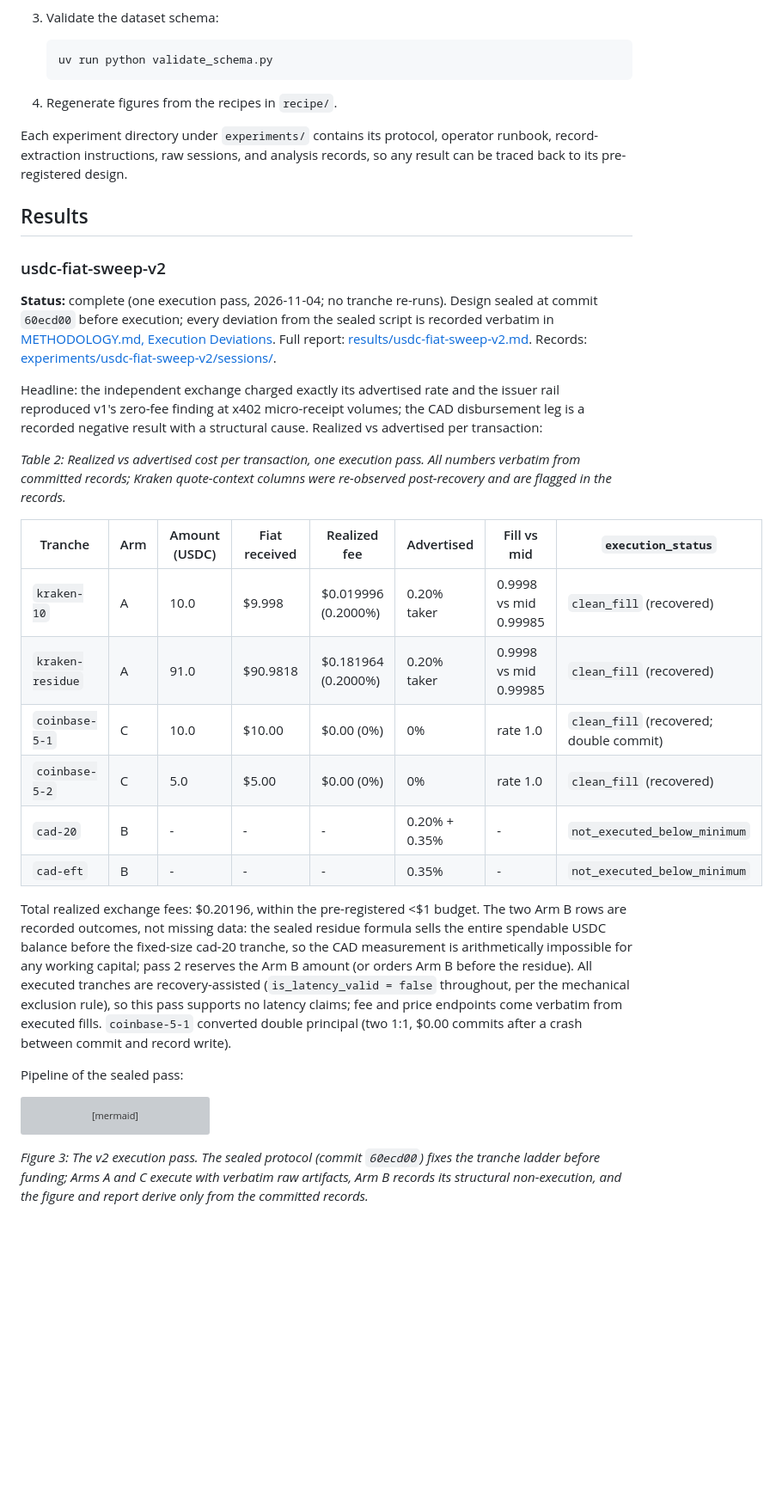
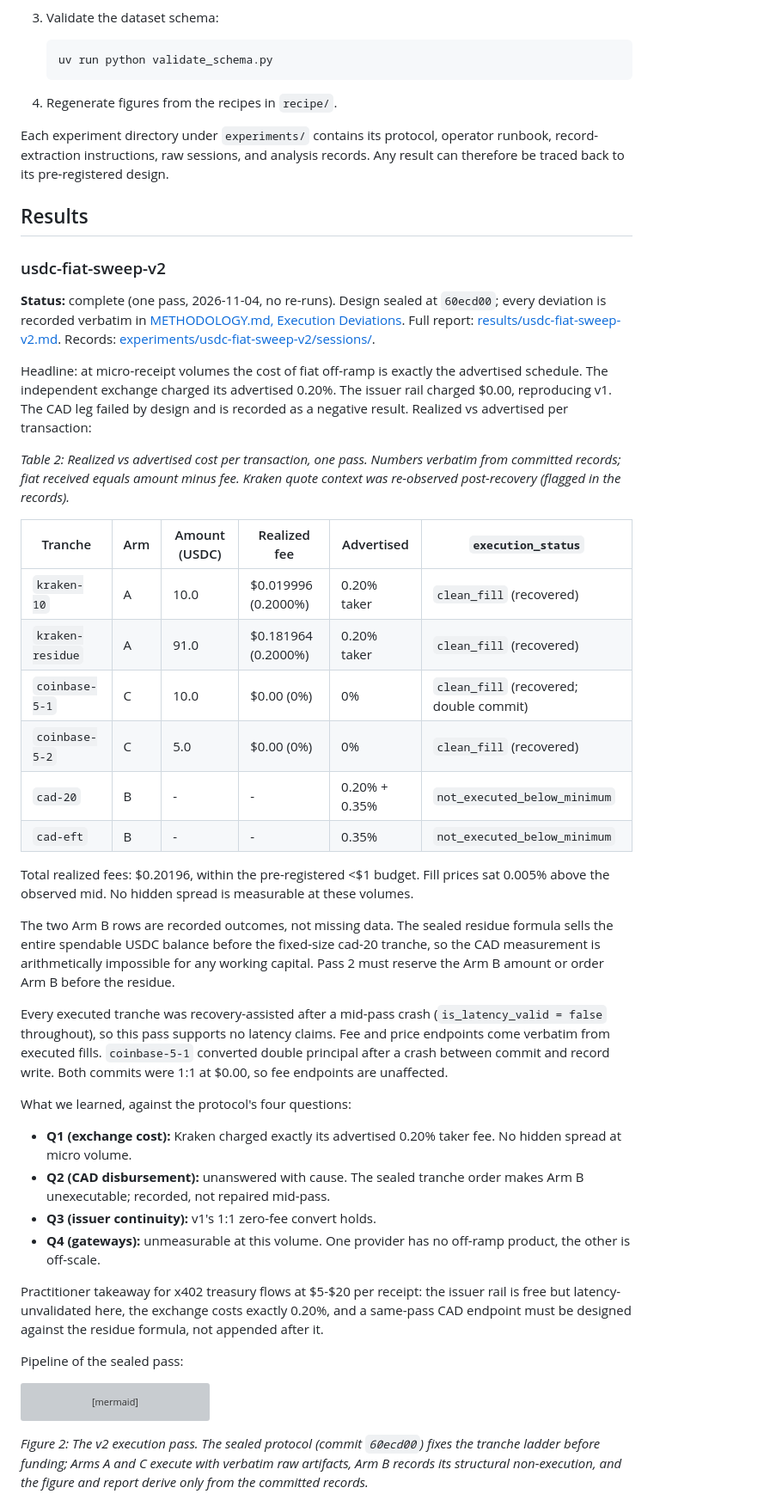
Before and after one commit to clouatre-labs/x402-treasury-experiments, a Markdown page: README.md, the part around one of its changes. Shown at 86% size. Rendered like a GitHub page; blank space fills up the shorter version; grey boxes are pictures that could not be loaded.

````diff
--- a/README.md
+++ b/README.md
@@ -66,28 +71,41 @@ back to that sealed design.*
 
 4. Regenerate figures from the recipes in `recipe/`.
 
-Each experiment directory under `experiments/` contains its protocol, operator runbook, record-extraction instructions, raw sessions, and analysis records, so any result can be traced back to its pre-registered design.
+Each experiment directory under `experiments/` contains its protocol, operator runbook, record-extraction instructions, raw sessions, and analysis records. Any result can therefore be traced back to its pre-registered design.
 
 ## Results
 
 ### usdc-fiat-sweep-v2
 
-**Status:** complete (one execution pass, 2026-11-04; no tranche re-runs). Design sealed at commit `60ecd00` before execution; every deviation from the sealed script is recorded verbatim in [METHODOLOGY.md, Execution Deviations](METHODOLOGY.md#execution-deviations-recorded-per-protocol-stop-and-record). Full report: [results/usdc-fiat-sweep-v2.md](results/usdc-fiat-sweep-v2.md). Records: [experiments/usdc-fiat-sweep-v2/sessions/](experiments/usdc-fiat-sweep-v2/sessions/).
+**Status:** complete (one pass, 2026-11-04, no re-runs). Design sealed at `60ecd00`; every deviation is recorded verbatim in [METHODOLOGY.md, Execution Deviations](METHODOLOGY.md#execution-deviations-recorded-per-protocol-stop-and-record). Full report: [results/usdc-fiat-sweep-v2.md](results/usdc-fiat-sweep-v2.md). Records: [experiments/usdc-fiat-sweep-v2/sessions/](experiments/usdc-fiat-sweep-v2/sessions/).
 
-Headline: the independent exchange charged exactly its advertised rate and the issuer rail reproduced v1's zero-fee finding at x402 micro-receipt volumes; the CAD disbursement leg is a recorded negative result with a structural cause. Realized vs advertised per transaction:
+Headline: at micro-receipt volumes the cost of fiat off-ramp is exactly the advertised schedule. The independent exchange charged its advertised 0.20%. The issuer rail charged $0.00, reproducing v1. The CAD leg failed by design and is recorded as a negative result. Realized vs advertised per transaction:
 
-*Table 2: Realized vs advertised cost per transaction, one execution pass. All numbers verbatim from committed records; Kraken quote-context columns were re-observed post-recovery and are flagged in the records.*
+*Table 2: Realized vs advertised cost per transaction, one pass. Numbers verbatim from committed records; fiat received equals amount minus fee. Kraken quote context was re-observed post-recovery (flagged in the records).*
 
-| Tranche | Arm | Amount (USDC) | Fiat received | Realized fee | Advertised | Fill vs mid | `execution_status` |
-| --- | --- | --- | --- | --- | --- | --- | --- |
-| `kraken-10` | A | 10.0 | $9.998 | $0.019996 (0.2000%) | 0.20% taker | 0.9998 vs mid 0.99985 | `clean_fill` (recovered) |
-| `kraken-residue` | A | 91.0 | $90.9818 | $0.181964 (0.2000%) | 0.20% taker | 0.9998 vs mid 0.99985 | `clean_fill` (recovered) |
-| `coinbase-5-1` | C | 10.0 | $10.00 | $0.00 (0%) | 0% | rate 1.0 | `clean_fill` (recovered; double commit) |
-| `coinbase-5-2` | C | 5.0 | $5.00 | $0.00 (0%) | 0% | rate 1.0 | `clean_fill` (recovered) |
-| `cad-20` | B | - | - | - | 0.20% + 0.35% | - | `not_executed_below_minimum` |
-| `cad-eft` | B | - | - | - | 0.35% | - | `not_executed_below_minimum` |
+| Tranche | Arm | Amount (USDC) | Realized fee | Advertised | `execution_status` |
+| --- | --- | --- | --- | --- | --- |
+| `kraken-10` | A | 10.0 | $0.019996 (0.2000%) | 0.20% taker | `clean_fill` (recovered) |
+| `kraken-residue` | A | 91.0 | $0.181964 (0.2000%) | 0.20% taker | `clean_fill` (recovered) |
+| `coinbase-5-1` | C | 10.0 | $0.00 (0%) | 0% | `clean_fill` (recovered; double commit) |
+| `coinbase-5-2` | C | 5.0 | $0.00 (0%) | 0% | `clean_fill` (recovered) |
+| `cad-20` | B | - | - | 0.20% + 0.35% | `not_executed_below_minimum` |
+| `cad-eft` | B | - | - | 0.35% | `not_executed_below_minimum` |
 
-Total realized exchange fees: $0.20196, within the pre-registered <$1 budget. The two Arm B rows are recorded outcomes, not missing data: the sealed residue formula sells the entire spendable USDC balance before the fixed-size cad-20 tranche, so the CAD measurement is arithmetically impossible for any working capital; pass 2 reserves the Arm B amount (or orders Arm B before the residue). All executed tranches are recovery-assisted (`is_latency_valid = false` throughout, per the mechanical exclusion rule), so this pass supports no latency claims; fee and price endpoints come verbatim from executed fills. `coinbase-5-1` converted double principal (two 1:1, $0.00 commits after a crash between commit and record write).
+Total realized fees: $0.20196, within the pre-registered <$1 budget. Fill prices sat 0.005% above the observed mid. No hidden spread is measurable at these volumes.
+
+The two Arm B rows are recorded outcomes, not missing data. The sealed residue formula sells the entire spendable USDC balance before the fixed-size cad-20 tranche, so the CAD measurement is arithmetically impossible for any working capital. Pass 2 must reserve the Arm B amount or order Arm B before the residue.
+
+Every executed tranche was recovery-assisted after a mid-pass crash (`is_latency_valid = false` throughout), so this pass supports no latency claims. Fee and price endpoints come verbatim from executed fills. `coinbase-5-1` converted double principal after a crash between commit and record write. Both commits were 1:1 at $0.00, so fee endpoints are unaffected.
+
+What we learned, against the protocol's four questions:
+
+- **Q1 (exchange cost):** Kraken charged exactly its advertised 0.20% taker fee. No hidden spread at micro volume.
+- **Q2 (CAD disbursement):** unanswered with cause. The sealed tranche order makes Arm B unexecutable; recorded, not repaired mid-pass.
+- **Q3 (issuer continuity):** v1's 1:1 zero-fee convert holds.
+- **Q4 (gateways):** unmeasurable at this volume. One provider has no off-ramp product, the other is off-scale.
+
+Practitioner takeaway for x402 treasury flows at $5-$20 per receipt: the issuer rail is free but latency-unvalidated here, the exchange costs exactly 0.20%, and a same-pass CAD endpoint must be designed against the residue formula, not appended after it.
 
 Pipeline of the sealed pass:
 
@@ -102,5 +120,5 @@ flowchart TD
     rec --> rep[Report]
 ```
 
-*Figure 3: The v2 execution pass. The sealed protocol (commit `60ecd00`) fixes the tranche ladder before funding; Arms A and C execute with verbatim raw artifacts, Arm B records its structural non-execution, and the figure and report derive only from the committed records.*
+*Figure 2: The v2 execution pass. The sealed protocol (commit `60ecd00`) fixes the tranche ladder before funding; Arms A and C execute with verbatim raw artifacts, Arm B records its structural non-execution, and the figure and report derive only from the committed records.*
 
````
Also changed, not shown: other parts of README.md (+24 -9 lines), recipe/README.md (+17 -0 lines), results/usdc-fiat-sweep-v2.md (+13 -1 lines), figures/usdc_fiat_sweep_v2_cost_per_tx.png (added), figures/usdc_fiat_sweep_v2_rate_comparison.png (added), 4 other files.
